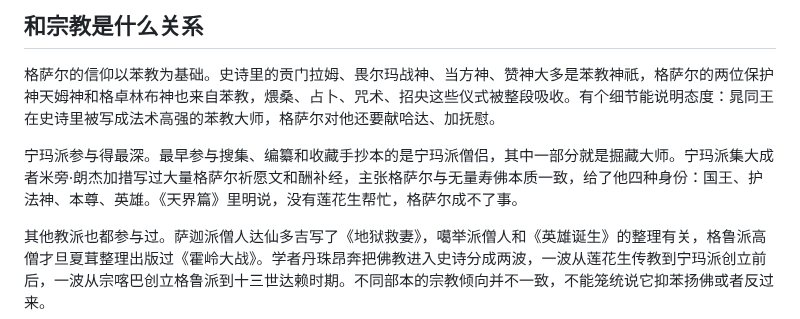
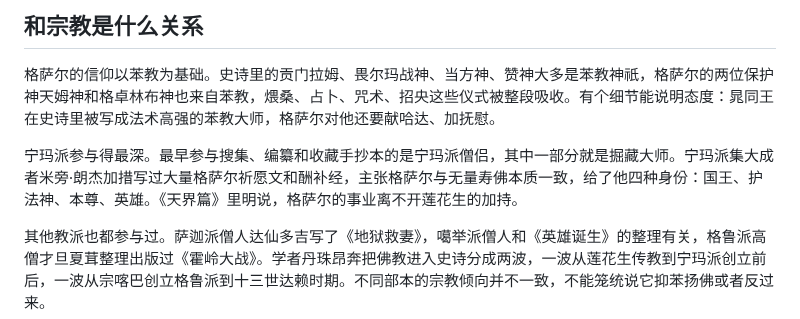
Before and after one commit to joanna2joanna/chuanxi, a Markdown page: gesar-note.md, the part around the change. Drawn GitHub-style.

Commit message:
格萨尔笔记：莲花生一句改用敬语
「没有莲花生帮忙，格萨尔成不了事」→「格萨尔的事业离不开莲花生的加持」
（帮忙把上师降成搭把手的人；成不了事日常是贬人话）

```diff
--- a/gesar-note.md
+++ b/gesar-note.md
@@ -30,7 +30,7 @@
 
 格萨尔的信仰以苯教为基础。史诗里的贡门拉姆、畏尔玛战神、当方神、赞神大多是苯教神祇，格萨尔的两位保护神天姆神和格卓林布神也来自苯教，煨桑、占卜、咒术、招央这些仪式被整段吸收。有个细节能说明态度：晁同王在史诗里被写成法术高强的苯教大师，格萨尔对他还要献哈达、加抚慰。
 
-宁玛派参与得最深。最早参与搜集、编纂和收藏手抄本的是宁玛派僧侣，其中一部分就是掘藏大师。宁玛派集大成者米旁·朗杰加措写过大量格萨尔祈愿文和酬补经，主张格萨尔与无量寿佛本质一致，给了他四种身份：国王、护法神、本尊、英雄。《天界篇》里明说，没有莲花生帮忙，格萨尔成不了事。
+宁玛派参与得最深。最早参与搜集、编纂和收藏手抄本的是宁玛派僧侣，其中一部分就是掘藏大师。宁玛派集大成者米旁·朗杰加措写过大量格萨尔祈愿文和酬补经，主张格萨尔与无量寿佛本质一致，给了他四种身份：国王、护法神、本尊、英雄。《天界篇》里明说，格萨尔的事业离不开莲花生的加持。
 
 其他教派也都参与过。萨迦派僧人达仙多吉写了《地狱救妻》，噶举派僧人和《英雄诞生》的整理有关，格鲁派高僧才旦夏茸整理出版过《霍岭大战》。学者丹珠昂奔把佛教进入史诗分成两波，一波从莲花生传教到宁玛派创立前后，一波从宗喀巴创立格鲁派到十三世达赖时期。不同部本的宗教倾向并不一致，不能笼统说它抑苯扬佛或者反过来。
 
```
